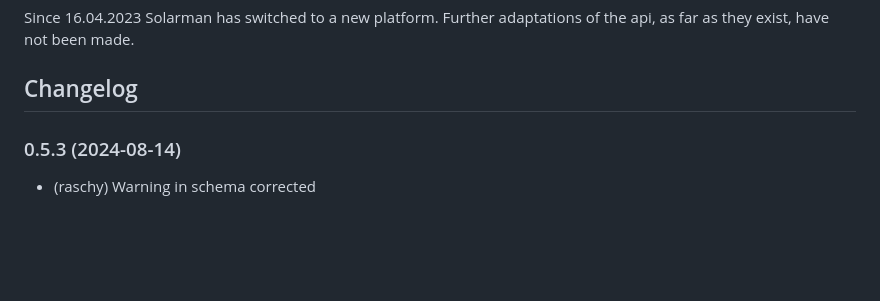
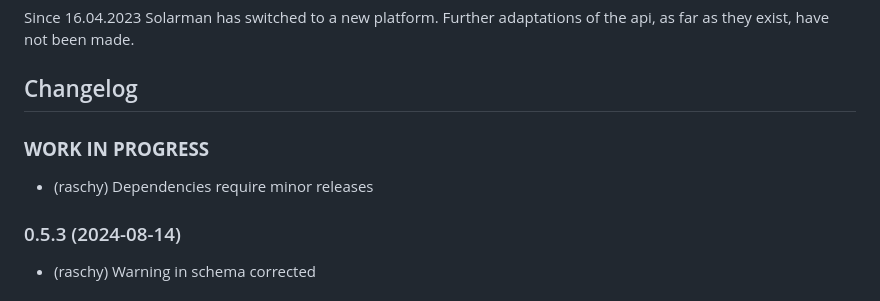
Before and after one commit to raschy/ioBroker.solarmanpv, a Markdown page: README.md, the part around the change. GitHub-like rendering; blank space fills up the shorter version.

Commit message:
Dependencies require minor releases

```diff
--- a/README.md
+++ b/README.md
@@ -53,6 +53,10 @@ adaptations of the api, as far as they exist, have not been made.
 	Placeholder for the next version (at the beginning of the line):
 	### **WORK IN PROGRESS**
 -->
+
+### **WORK IN PROGRESS**
+* (raschy) 	Dependencies require minor releases
+
 ### 0.5.3 (2024-08-14)
 * (raschy) 	Warning in schema corrected
 
```
